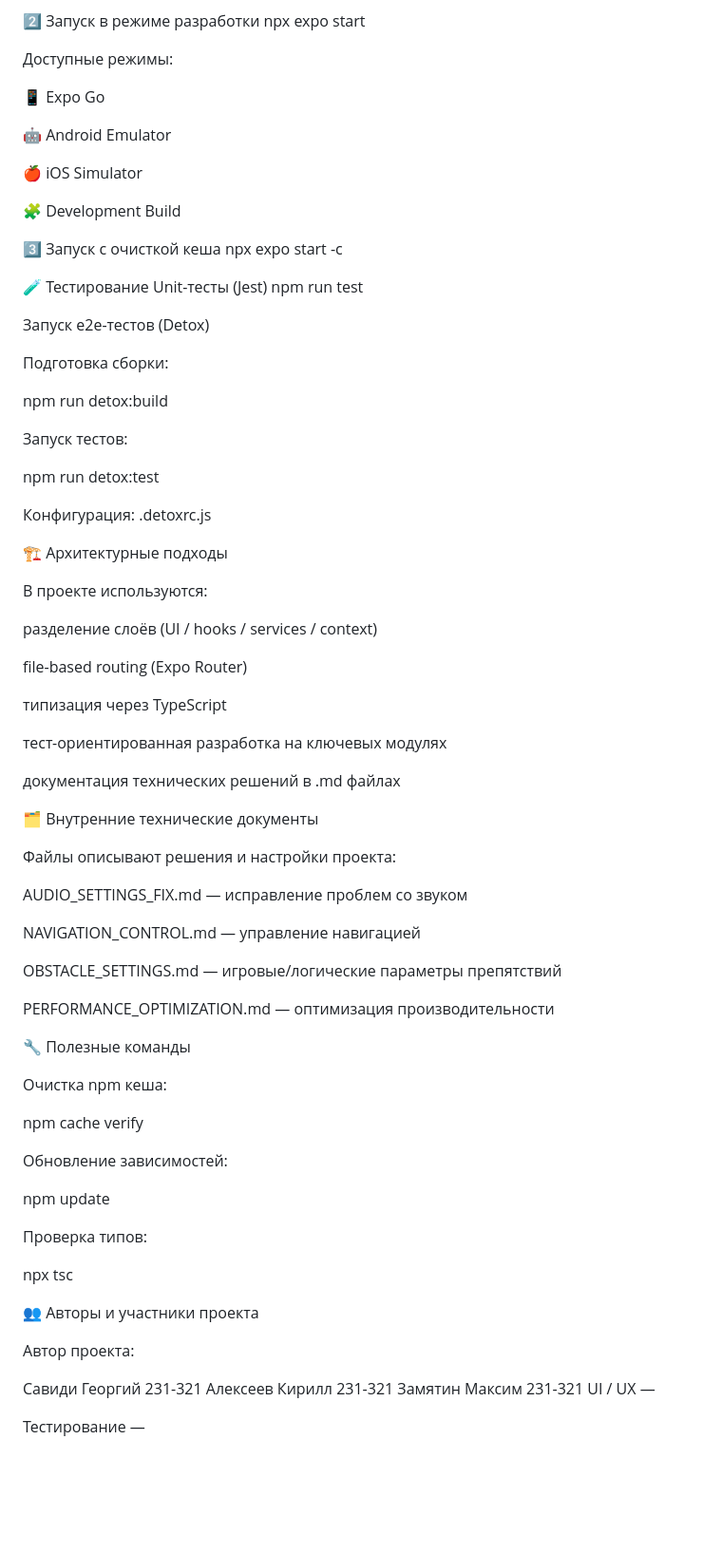
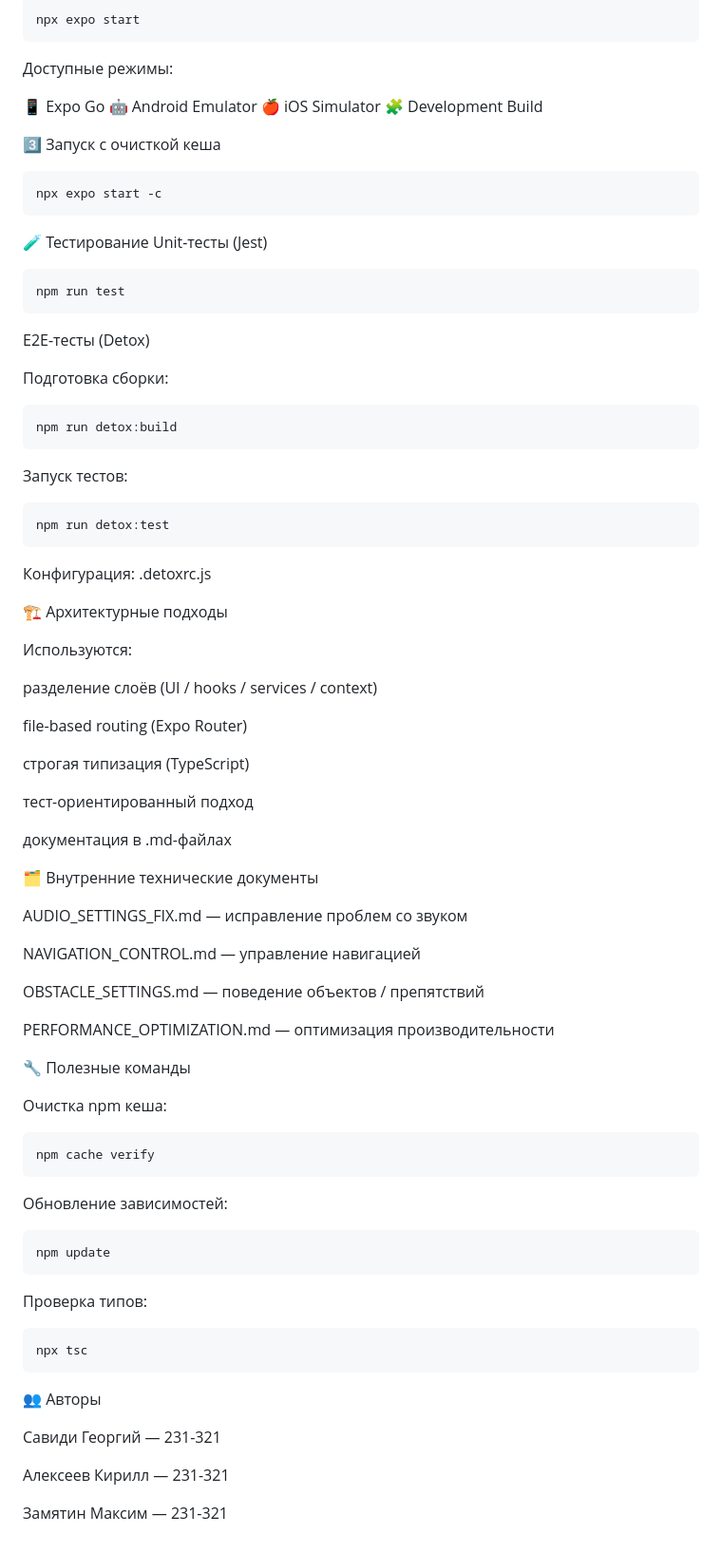
Before and after one commit to Kirill-Alexeev/FallZone, a Markdown page: README.md, the part around one of its changes. Shown at 95% size. Rendered like a GitHub page; blank space fills up the shorter version.

````diff
--- a/README.md
+++ b/README.md
@@ -119,86 +117,80 @@ npm install --legacy-peer-deps
 npx expo start
-
+```
 
 Доступные режимы:
 
 📱 Expo Go
-
 🤖 Android Emulator
-
 🍎 iOS Simulator
-
 🧩 Development Build
 
 3️⃣ Запуск с очисткой кеша
+```
 npx expo start -c
-
+```
 🧪 Тестирование
 Unit-тесты (Jest)
+```
 npm run test
-
-Запуск e2e-тестов (Detox)
+```
+E2E-тесты (Detox)
 
 Подготовка сборки:
-
+```
 npm run detox:build
-
+```
 
 Запуск тестов:
-
+```
 npm run detox:test
-
+```
 
 Конфигурация: .detoxrc.js
 
 🏗 Архитектурные подходы
 
-В проекте используются:
+Используются:
 
 разделение слоёв (UI / hooks / services / context)
 
 file-based routing (Expo Router)
 
-типизация через TypeScript
+строгая типизация (TypeScript)
 
-тест-ориентированная разработка на ключевых модулях
+тест-ориентированный подход
 
-документация технических решений в .md файлах
+документация в .md-файлах
 
 🗂 Внутренние технические документы
-
-Файлы описывают решения и настройки проекта:
 
 AUDIO_SETTINGS_FIX.md — исправление проблем со звуком
 
 NAVIGATION_CONTROL.md — управление навигацией
 
-OBSTACLE_SETTINGS.md — игровые/логические параметры препятствий
+OBSTACLE_SETTINGS.md — поведение объектов / препятствий
 
 PERFORMANCE_OPTIMIZATION.md — оптимизация производительности
 
 🔧 Полезные команды
 
 Очистка npm кеша:
-
+```
 npm cache verify
-
+```
 
 Обновление зависимостей:
-
+```
 npm update
-
+```
 
 Проверка типов:
+```
+npx tsc
+```
+👥 Авторы
 
-npx tsc
+Савиди Георгий — 231-321
 
-👥 Авторы и участники проекта
+Алексеев Кирилл — 231-321
 
-Автор проекта:
-
-Савиди Георгий 231-321
-Алексеев Кирилл 231-321
-Замятин Максим 231-321
-UI / UX —
-
-Тестирование —
+Замятин Максим — 231-321
````
Also changed, not shown: other parts of README.md (+31 -33 lines).
